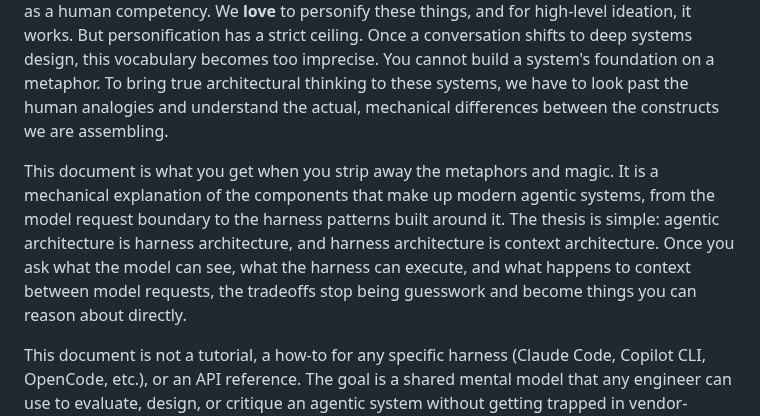
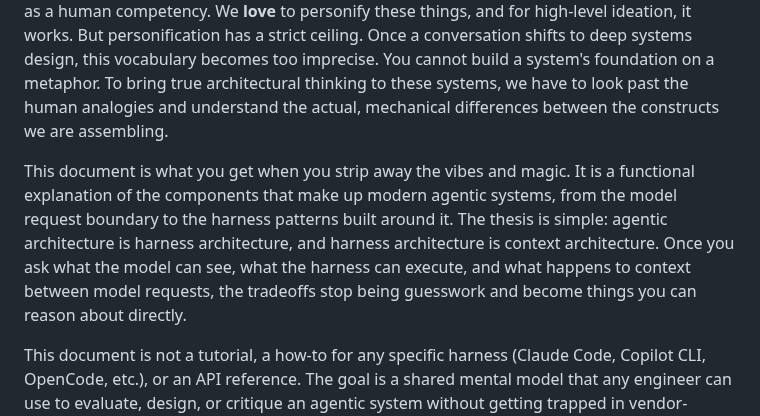
Before and after one commit to djschnei21/DemystifyingAI, a Markdown page: taxonomy.md, the part around the change. Drawn GitHub-style.

Commit message:
Update terminology in taxonomy introduction to improve clarity

```diff
--- a/taxonomy.md
+++ b/taxonomy.md
@@ -8,7 +8,7 @@ footer: Dan Schneider • Customer Design Labs • 2026
 
 Anthropomorphic metaphors have their place in how we talk about agentic systems. Treating an agent like a *persona* or a subagent like a *teammate* can speed up early design conversations. Even the word *skill* quietly frames a collection of conditionally loaded text files as a human competency. We __love__ to personify these things, and for high-level ideation, it works. But personification has a strict ceiling. Once a conversation shifts to deep systems design, this vocabulary becomes too imprecise. You cannot build a system's foundation on a metaphor. To bring true architectural thinking to these systems, we have to look past the human analogies and understand the actual, mechanical differences between the constructs we are assembling.
 
-This document is what you get when you strip away the metaphors and magic. It is a mechanical explanation of the components that make up modern agentic systems, from the model request boundary to the harness patterns built around it. The thesis is simple: agentic architecture is harness architecture, and harness architecture is context architecture. Once you ask what the model can see, what the harness can execute, and what happens to context between model requests, the tradeoffs stop being guesswork and become things you can reason about directly.
+This document is what you get when you strip away the vibes and magic. It is a functional explanation of the components that make up modern agentic systems, from the model request boundary to the harness patterns built around it. The thesis is simple: agentic architecture is harness architecture, and harness architecture is context architecture. Once you ask what the model can see, what the harness can execute, and what happens to context between model requests, the tradeoffs stop being guesswork and become things you can reason about directly.
 
 This document is not a tutorial, a how-to for any specific harness (Claude Code, Copilot CLI, OpenCode, etc.), or an API reference. The goal is a shared mental model that any engineer can use to evaluate, design, or critique an agentic system without getting trapped in vendor-specific metaphor.
 
```
